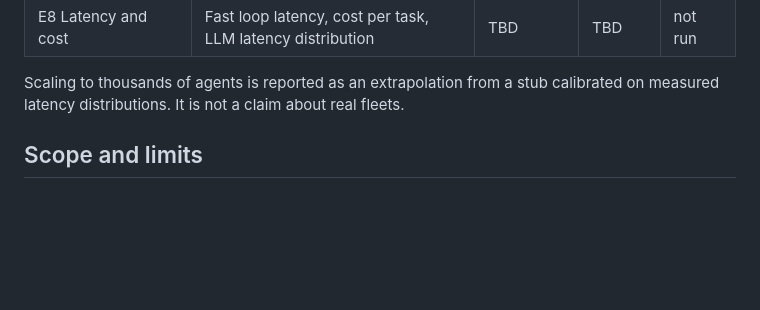
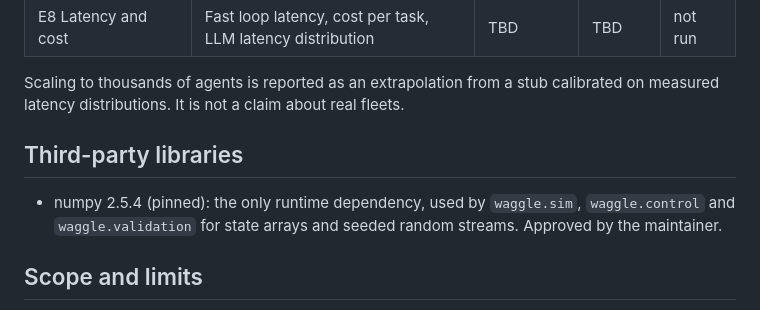
Before and after one commit to agustindiazcano/waggle-agents-meta-muse, a Markdown page: README.md, the part around the change. GitHub-like rendering; blank space fills up the shorter version.

Commit message:
docs(context): record B3, numpy and the measured speed
Co-Authored-By: Claude Sonnet 5.5 <noreply@anthropic.com>

```diff
--- a/README.md
+++ b/README.md
@@ -50,6 +50,10 @@ All results come from seeded, reproducible scripts. See [docs/EXPERIMENTS.md](do
 | E8 Latency and cost | Fast loop latency, cost per task, LLM latency distribution | TBD | TBD | not run |
 
 Scaling to thousands of agents is reported as an extrapolation from a stub calibrated on measured latency distributions. It is not a claim about real fleets.
+
+## Third-party libraries
+
+- numpy 2.5.4 (pinned): the only runtime dependency, used by `waggle.sim`, `waggle.control` and `waggle.validation` for state arrays and seeded random streams. Approved by the maintainer.
 
 ## Scope and limits
 
```
Also changed, not shown: LASTCONTEXT.md (+1 -0 lines), PENDING.md (+1 -1 lines).
